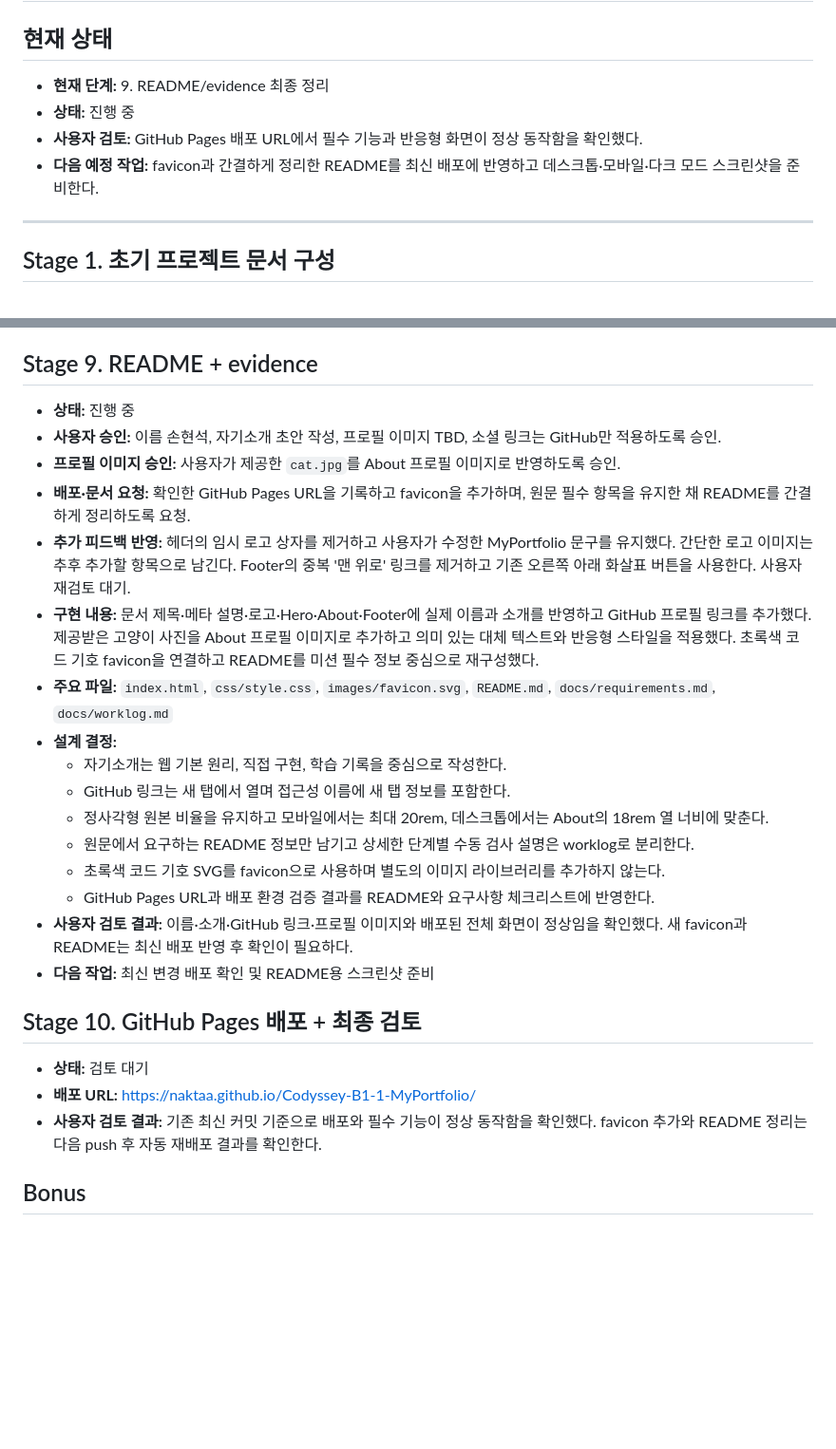
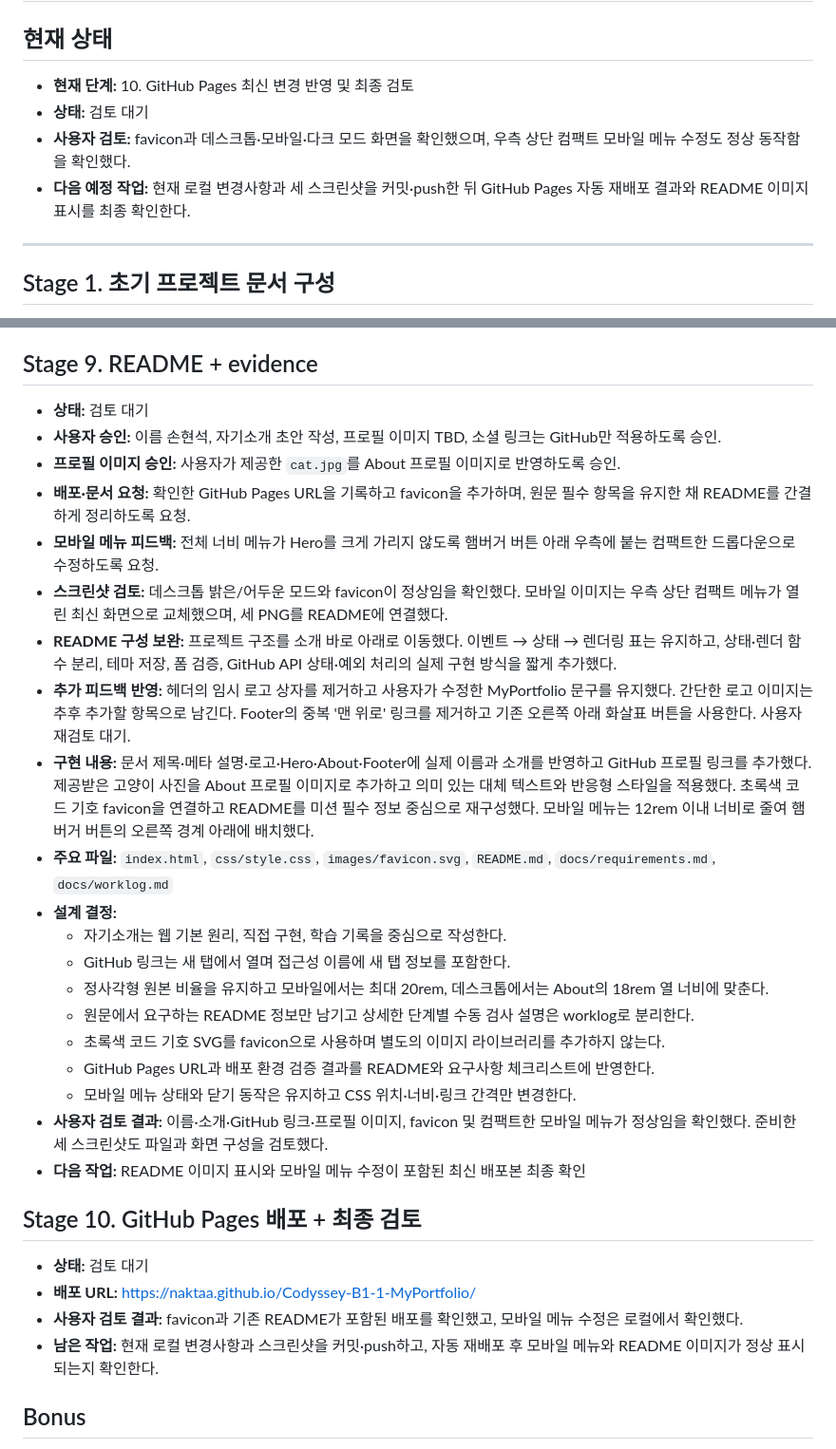
Before and after one commit to naktaa/Codyssey-B1-1-MyPortfolio, a Markdown page: docs/worklog.md, 2 parts joined by grey strips. Shown: that part at 95% size. Drawn GitHub-style; blank space fills up the shorter version.

```diff
--- a/docs/worklog.md
+++ b/docs/worklog.md
@@ -2,10 +2,10 @@
 
 ## 현재 상태
 
-- **현재 단계:** 9. README/evidence 최종 정리
-- **상태:** 진행 중
-- **사용자 검토:** GitHub Pages 배포 URL에서 필수 기능과 반응형 화면이 정상 동작함을 확인했다.
-- **다음 예정 작업:** favicon과 간결하게 정리한 README를 최신 배포에 반영하고 데스크톱·모바일·다크 모드 스크린샷을 준비한다.
+- **현재 단계:** 10. GitHub Pages 최신 변경 반영 및 최종 검토
+- **상태:** 검토 대기
+- **사용자 검토:** favicon과 데스크톱·모바일·다크 모드 화면을 확인했으며, 우측 상단 컴팩트 모바일 메뉴 수정도 정상 동작함을 확인했다.
+- **다음 예정 작업:** 현재 로컬 변경사항과 세 스크린샷을 커밋·push한 뒤 GitHub Pages 자동 재배포 결과와 README 이미지 표시를 최종 확인한다.
 
 ---
 
@@ -194,12 +194,15 @@
 
 ## Stage 9. README + evidence
 
-- **상태:** 진행 중
+- **상태:** 검토 대기
 - **사용자 승인:** 이름 손현석, 자기소개 초안 작성, 프로필 이미지 TBD, 소셜 링크는 GitHub만 적용하도록 승인.
 - **프로필 이미지 승인:** 사용자가 제공한 `cat.jpg`를 About 프로필 이미지로 반영하도록 승인.
 - **배포·문서 요청:** 확인한 GitHub Pages URL을 기록하고 favicon을 추가하며, 원문 필수 항목을 유지한 채 README를 간결하게 정리하도록 요청.
+- **모바일 메뉴 피드백:** 전체 너비 메뉴가 Hero를 크게 가리지 않도록 햄버거 버튼 아래 우측에 붙는 컴팩트한 드롭다운으로 수정하도록 요청.
+- **스크린샷 검토:** 데스크톱 밝은/어두운 모드와 favicon이 정상임을 확인했다. 모바일 이미지는 우측 상단 컴팩트 메뉴가 열린 최신 화면으로 교체했으며, 세 PNG를 README에 연결했다.
+- **README 구성 보완:** 프로젝트 구조를 소개 바로 아래로 이동했다. 이벤트 → 상태 → 렌더링 표는 유지하고, 상태·렌더 함수 분리, 테마 저장, 폼 검증, GitHub API 상태·예외 처리의 실제 구현 방식을 짧게 추가했다.
 - **추가 피드백 반영:** 헤더의 임시 로고 상자를 제거하고 사용자가 수정한 MyPortfolio 문구를 유지했다. 간단한 로고 이미지는 추후 추가할 항목으로 남긴다. Footer의 중복 '맨 위로' 링크를 제거하고 기존 오른쪽 아래 화살표 버튼을 사용한다. 사용자 재검토 대기.
-- **구현 내용:** 문서 제목·메타 설명·로고·Hero·About·Footer에 실제 이름과 소개를 반영하고 GitHub 프로필 링크를 추가했다. 제공받은 고양이 사진을 About 프로필 이미지로 추가하고 의미 있는 대체 텍스트와 반응형 스타일을 적용했다. 초록색 코드 기호 favicon을 연결하고 README를 미션 필수 정보 중심으로 재구성했다.
+- **구현 내용:** 문서 제목·메타 설명·로고·Hero·About·Footer에 실제 이름과 소개를 반영하고 GitHub 프로필 링크를 추가했다. 제공받은 고양이 사진을 About 프로필 이미지로 추가하고 의미 있는 대체 텍스트와 반응형 스타일을 적용했다. 초록색 코드 기호 favicon을 연결하고 README를 미션 필수 정보 중심으로 재구성했다. 모바일 메뉴는 12rem 이내 너비로 줄여 햄버거 버튼의 오른쪽 경계 아래에 배치했다.
 - **주요 파일:** `index.html`, `css/style.css`, `images/favicon.svg`, `README.md`, `docs/requirements.md`, `docs/worklog.md`
 - **설계 결정:**
   - 자기소개는 웹 기본 원리, 직접 구현, 학습 기록을 중심으로 작성한다.
@@ -208,14 +211,16 @@
   - 원문에서 요구하는 README 정보만 남기고 상세한 단계별 수동 검사 설명은 worklog로 분리한다.
   - 초록색 코드 기호 SVG를 favicon으로 사용하며 별도의 이미지 라이브러리를 추가하지 않는다.
   - GitHub Pages URL과 배포 환경 검증 결과를 README와 요구사항 체크리스트에 반영한다.
-- **사용자 검토 결과:** 이름·소개·GitHub 링크·프로필 이미지와 배포된 전체 화면이 정상임을 확인했다. 새 favicon과 README는 최신 배포 반영 후 확인이 필요하다.
-- **다음 작업:** 최신 변경 배포 확인 및 README용 스크린샷 준비
+  - 모바일 메뉴 상태와 닫기 동작은 유지하고 CSS 위치·너비·링크 간격만 변경한다.
+- **사용자 검토 결과:** 이름·소개·GitHub 링크·프로필 이미지, favicon 및 컴팩트한 모바일 메뉴가 정상임을 확인했다. 준비한 세 스크린샷도 파일과 화면 구성을 검토했다.
+- **다음 작업:** README 이미지 표시와 모바일 메뉴 수정이 포함된 최신 배포본 최종 확인
 
 ## Stage 10. GitHub Pages 배포 + 최종 검토
 
 - **상태:** 검토 대기
 - **배포 URL:** https://naktaa.github.io/Codyssey-B1-1-MyPortfolio/
-- **사용자 검토 결과:** 기존 최신 커밋 기준으로 배포와 필수 기능이 정상 동작함을 확인했다. favicon 추가와 README 정리는 다음 push 후 자동 재배포 결과를 확인한다.
+- **사용자 검토 결과:** favicon과 기존 README가 포함된 배포를 확인했고, 모바일 메뉴 수정은 로컬에서 확인했다.
+- **남은 작업:** 현재 로컬 변경사항과 스크린샷을 커밋·push하고, 자동 재배포 후 모바일 메뉴와 README 이미지가 정상 표시되는지 확인한다.
 
 ## Bonus
 
```
Also changed, not shown: README.md (+31 -22 lines), docs/requirements.md (+4 -4 lines), evidence/desktop-dark.png (added), evidence/desktop-light.png (added), evidence/mobile-light.png (added), 1 other file.
